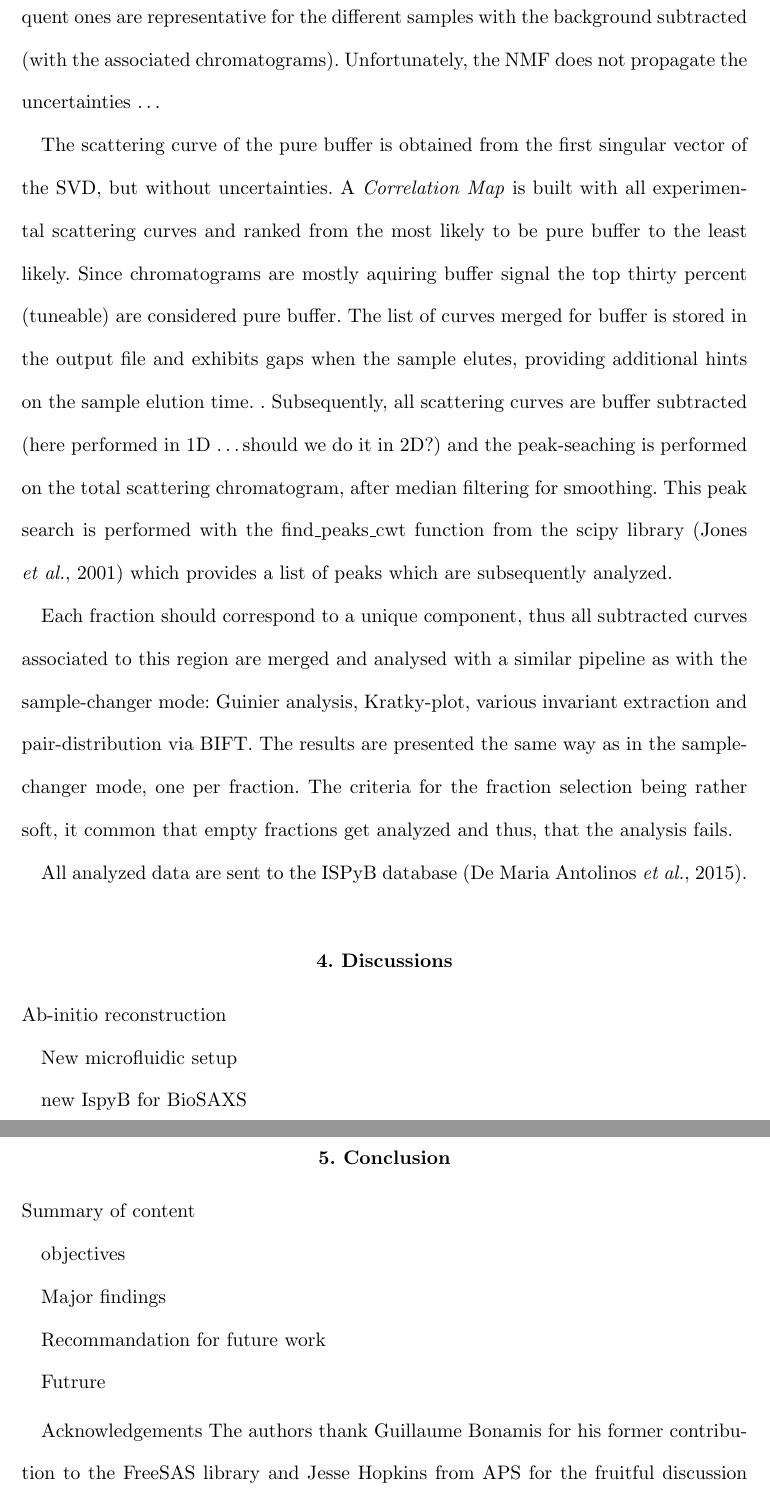
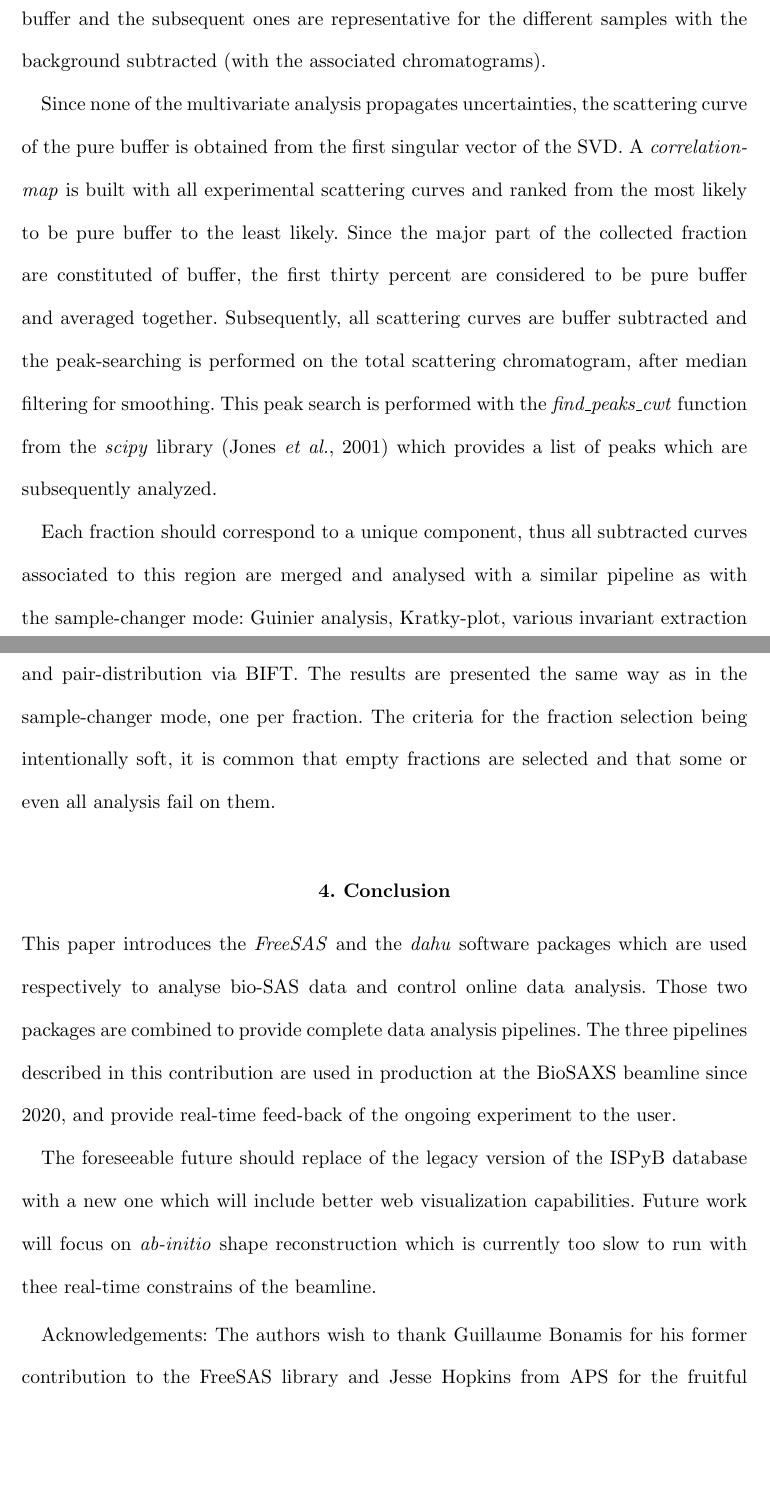
Before and after one commit to kif/biosaxs_analysis, a LaTeX document (document.tex): two parts of pages 16 and 17 of 19, joined at a grey line, cut so that both start at the same text, the shorter picture padded with empty space. Compiled offline with pdfLaTeX.

Commit message:
reach the end

```diff
--- a/document.tex
+++ b/document.tex
@@ -347,51 +358,37 @@ The number of component is set by default to five, accounting for a two solvent
 As for the SVD, the first vector represents the scattering of the pure buffer and the subsequent ones
 are representative for the different samples with the background subtracted (with the associated chromatograms).
-Unfortunately, the NMF does not propagate the uncertainties \ldots
 
-The scattering curve of the pure buffer is obtained from the first singular vector of the SVD, but without uncertainties.
-A \textit{Correlation Map} is built with all experimental scattering curves and ranked from the  most likely to be pure buffer
-to the least likely.
-Since chromatograms are mostly aquiring buffer signal the top thirty percent (tuneable) are considered pure buffer.
-The list of curves merged for buffer is stored in the output file and exhibits gaps when the sample elutes,
-providing additional hints on the sample elution time. .
-Subsequently, all scattering curves are buffer subtracted (here performed in 1D \ldots should we do it in 2D?) and the
-peak-seaching is performed on the total scattering chromatogram, after median filtering for smoothing.
-This peak search is performed with the find\_peaks\_cwt function from the scipy library \cite{scipy} which provides a
-list of peaks which are subsequently analyzed.
+Since none of the multivariate analysis propagates uncertainties, the scattering curve of the pure buffer is obtained from the first singular vector of the SVD.
+A \textit{correlation-map} is built with all experimental scattering curves and ranked from the  most likely to be pure buffer to the least likely.
+Since the major part of the collected fraction are constituted of buffer, the first thirty percent are considered to be pure buffer and averaged together.
+%The list of curves merged for buffer is stored in the output file and exhibits gaps when the sample elutes,
+%providing additional hints on the sample elution time. .
+Subsequently, all scattering curves are buffer subtracted %(here performed in 1D \ldots should we do it in 2D?)
+and the peak-searching is performed on the total scattering chromatogram, after median filtering for smoothing.
+This peak search is performed with the \textit{find\_peaks\_cwt} function from the \textit{scipy} library \cite{scipy} which provides a list of peaks which are subsequently analyzed.
 
-Each fraction should correspond to a unique component, thus all subtracted curves associated to this region are merged and analysed
-with a similar pipeline as with the sample-changer mode: Guinier analysis, Kratky-plot, various invariant extraction and
-pair-distribution via BIFT.
+Each fraction should correspond to a unique component, thus all subtracted curves associated to this region are merged and analysed with a similar pipeline as with the sample-changer mode: Guinier analysis, Kratky-plot, various invariant extraction and pair-distribution via BIFT.
 The results are presented the same way as in the sample-changer mode, one per fraction.
-The criteria for the fraction selection being rather soft, it common that empty fractions get analyzed and thus,
-that the analysis fails.
+The criteria for the fraction selection being intentionally soft, it is common that empty fractions are selected and that some or even all analysis fail on them.
 
-All analyzed data are sent to the ISPyB database \cite{ISPYBB}.
-
-\section{Discussions}
-
-
-Ab-initio reconstruction
-
-New microfluidic setup
-
-new IspyB for BioSAXS
+%\section{Discussions}
+%Ab-initio reconstruction
+%New microfluidic setup
+% new IspyB for BioSAXS
 
 \section{Conclusion}
 
-Summary of content
+This paper introduces the \textit{FreeSAS} and the \textit{dahu} software packages which are used respectively to analyse bio-SAS data and control online data analysis.
+Those two packages are combined to provide complete data analysis pipelines.
+The three pipelines described in this contribution are used in production at the BioSAXS beamline
+since 2020, and provide real-time feed-back of the ongoing experiment to the user.
 
-objectives
+The foreseeable future should replace of the legacy version of the ISPyB database with a new one which will include better web visualization capabilities.
+Future work will focus on \textit{ab-initio} shape reconstruction which is currently too slow to run with thee real-time constrains of the beamline.
 
-Major findings
 
-Recommandation for future work
-
-Futrure
-
-\ack{Acknowledgements}
-The authors thank Guillaume Bonamis for his former contribution to the FreeSAS library and Jesse Hopkins from APS for the fruitful
-discussion and the the sharing of the code from BioXTAS-RAW.
+\ack{Acknowledgements:}
+The authors wish to thank Guillaume Bonamis for his former contribution to the FreeSAS library and Jesse Hopkins from APS for the fruitful discussion and the the sharing of the code from BioXTAS-RAW.
 
 %\begin{references}
 %\reference{Author, A. \& Author, B. (1984). \emph{Journal} \textbf{Vol},
```
Also changed, not shown: document.tex (81 more changed lines).
